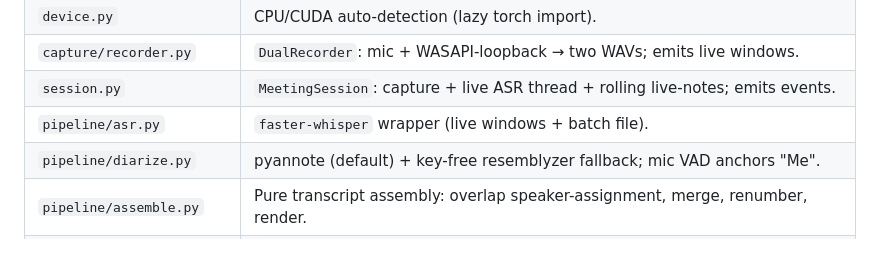
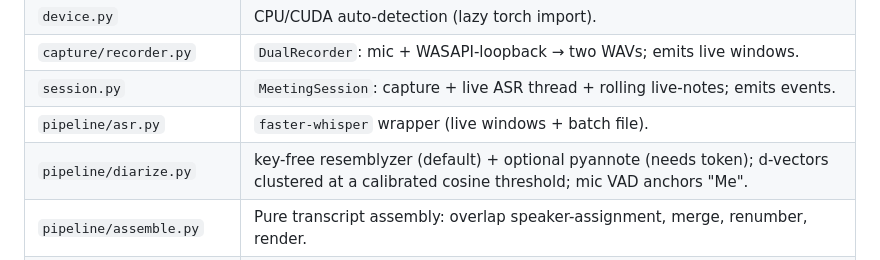
Before and after one commit to elmoghany/meeting-scribe, a Markdown page: docs/ARCHITECTURE.md, the part around one of its changes. Rendered like a GitHub page.

```diff
--- a/docs/ARCHITECTURE.md
+++ b/docs/ARCHITECTURE.md
@@ -42,7 +42,7 @@ Two compute tiers, by design:
 | `capture/recorder.py` | `DualRecorder`: mic + WASAPI-loopback → two WAVs; emits live windows. |
 | `session.py` | `MeetingSession`: capture + live ASR thread + rolling live-notes; emits events. |
 | `pipeline/asr.py` | `faster-whisper` wrapper (live windows + batch file). |
-| `pipeline/diarize.py` | pyannote (default) + key-free resemblyzer fallback; mic VAD anchors "Me". |
+| `pipeline/diarize.py` | key-free resemblyzer (default) + optional pyannote (needs token); d-vectors clustered at a calibrated cosine threshold; mic VAD anchors "Me". |
 | `pipeline/assemble.py` | Pure transcript assembly: overlap speaker-assignment, merge, renumber, render. |
 | `pipeline/notes.py` | Summary/action-items/chat backends (llamacpp · transformers · extractive) + topic keywords. |
 | `pipeline/exporters.py` | SRT/VTT/TXT/JSON/CSV + talk-time analytics (pure). |
```
Also changed, not shown: other parts of docs/ARCHITECTURE.md (+1 -1 lines).
